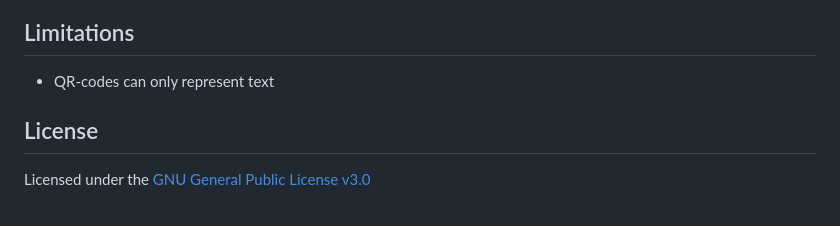
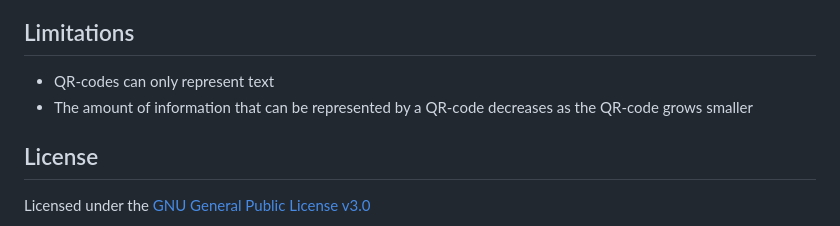
Before and after one commit to Alex0Blackwell/QR-code-Converter, a Markdown page: README.md, the part around one of its changes. Drawn GitHub-style.

```diff
--- a/README.md
+++ b/README.md
@@ -27,6 +27,7 @@ The project is hosted [here](https://alex0blackwell.github.io/pages/qrCode/index
 
 ## Limitations
 - QR-codes can only represent text
+- The amount of information that can be represented by a QR-code decreases as the QR-code grows smaller
 
 ## License
 Licensed under the [GNU General Public License v3.0](LICENSE)
```
Also changed, not shown: other parts of README.md (+1 -1 lines), .pictures/qr-code-generator.gif (added), pictures/mainPage.png (deleted), 2 other files.
